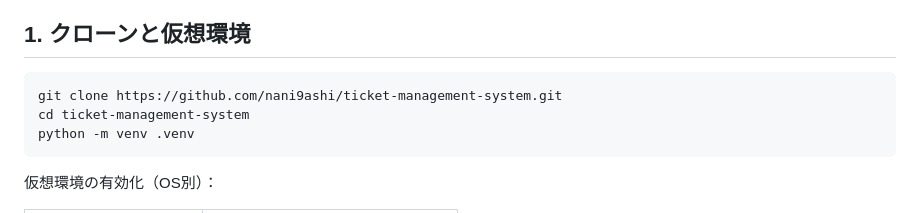
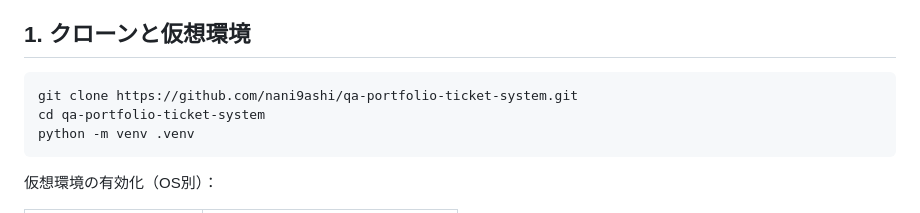
Before and after one commit to nani9ashi/qa-portfolio-ticket-system, a Markdown page: SETUP.md, the part around the change. Rendered like a GitHub page.

Commit message:
fix: 旧リポ名を qa-portfolio-ticket-system に置換

````diff
--- a/SETUP.md
+++ b/SETUP.md
@@ -12,8 +12,8 @@
 ## 1. クローンと仮想環境
 
 ```bash
-git clone https://github.com/nani9ashi/ticket-management-system.git
-cd ticket-management-system
+git clone https://github.com/nani9ashi/qa-portfolio-ticket-system.git
+cd qa-portfolio-ticket-system
 python -m venv .venv
 ```
 
````
Also changed, not shown: README.md (+1 -1 lines).
